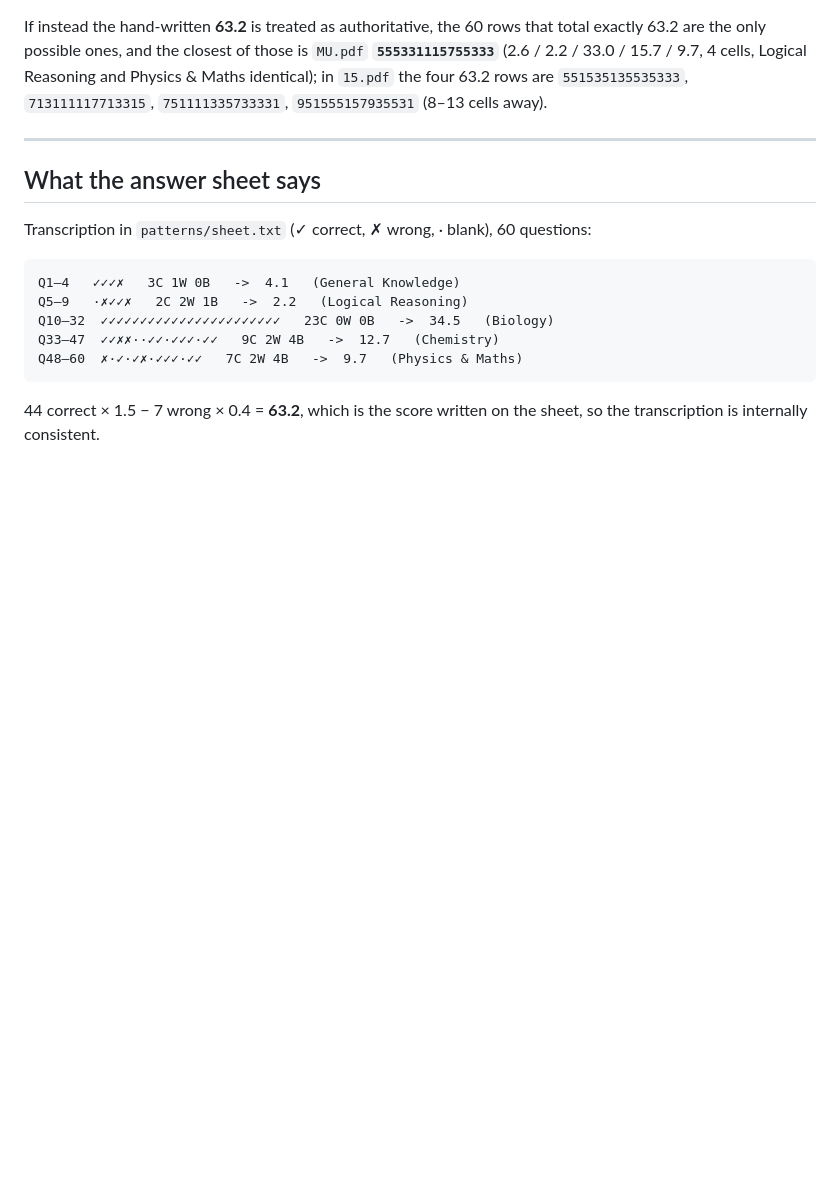
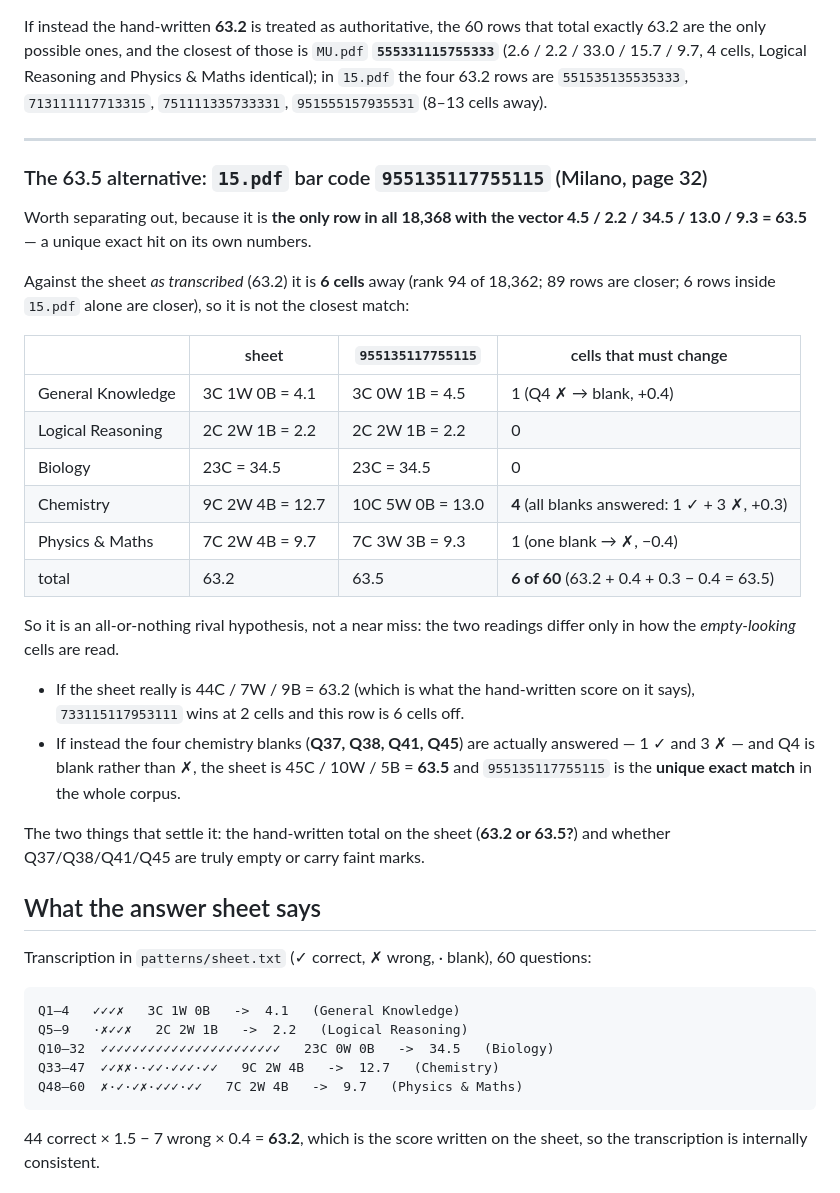
Before and after one commit to hhptvoka1379/imat, a Markdown page: ANSWER.md, the part around the change. GitHub-like rendering; blank space fills up the shorter version.

Commit message:
Document the 63.5 alternative (15.pdf 955135117755115), a unique exact hit on its own vector
Co-authored-by: arena-agent <297053741+arena-agent@users.noreply.github.com>

```diff
--- a/ANSWER.md
+++ b/ANSWER.md
@@ -47,6 +47,34 @@ Physics & Maths identical); in `15.pdf` the four 63.2 rows are `551535135535333`
 `713111117713315`, `751111335733331`, `951555157935531` (8–13 cells away).
 
 ---
+
+### The 63.5 alternative: `15.pdf` bar code `955135117755115` (Milano, page 32)
+
+Worth separating out, because it is **the only row in all 18,368 with the vector
+4.5 / 2.2 / 34.5 / 13.0 / 9.3 = 63.5** — a unique exact hit on its own numbers.
+
+Against the sheet *as transcribed* (63.2) it is **6 cells** away (rank 94 of 18,362; 89 rows are
+closer; 6 rows inside `15.pdf` alone are closer), so it is not the closest match:
+
+| | sheet | `955135117755115` | cells that must change |
+|---|---|---|---|
+| General Knowledge | 3C 1W 0B = 4.1 | 3C 0W 1B = 4.5 | 1 (Q4 ✗ → blank, +0.4) |
+| Logical Reasoning | 2C 2W 1B = 2.2 | 2C 2W 1B = 2.2 | 0 |
+| Biology | 23C = 34.5 | 23C = 34.5 | 0 |
+| Chemistry | 9C 2W 4B = 12.7 | 10C 5W 0B = 13.0 | **4** (all blanks answered: 1 ✓ + 3 ✗, +0.3) |
+| Physics & Maths | 7C 2W 4B = 9.7 | 7C 3W 3B = 9.3 | 1 (one blank → ✗, −0.4) |
+| total | 63.2 | 63.5 | **6 of 60** (63.2 + 0.4 + 0.3 − 0.4 = 63.5) |
+
+So it is an all-or-nothing rival hypothesis, not a near miss: the two readings differ only in how
+the *empty-looking* cells are read.
+* If the sheet really is 44C / 7W / 9B = 63.2 (which is what the hand-written score on it says),
+  `733115117953111` wins at 2 cells and this row is 6 cells off.
+* If instead the four chemistry blanks (**Q37, Q38, Q41, Q45**) are actually answered — 1 ✓ and
+  3 ✗ — and Q4 is blank rather than ✗, the sheet is 45C / 10W / 5B = **63.5** and
+  `955135117755115` is the **unique exact match** in the whole corpus.
+
+The two things that settle it: the hand-written total on the sheet (**63.2 or 63.5?**) and whether
+Q37/Q38/Q41/Q45 are truly empty or carry faint marks.
 
 ## What the answer sheet says
 
```
